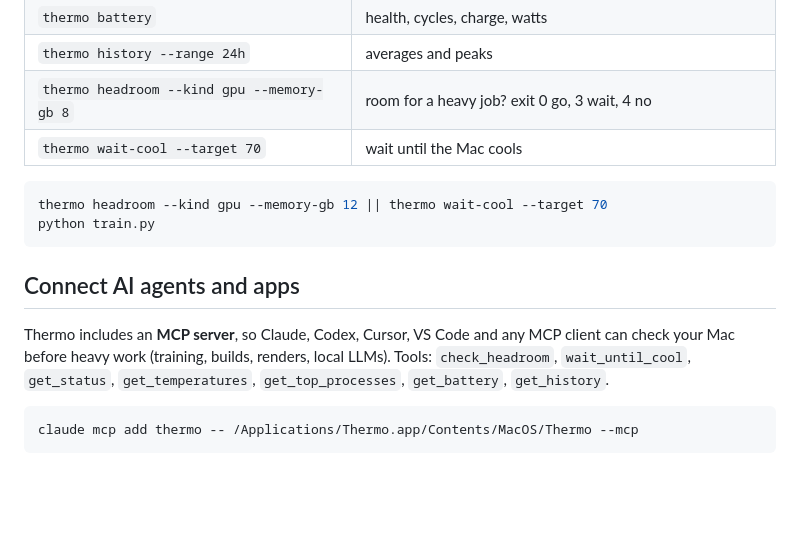
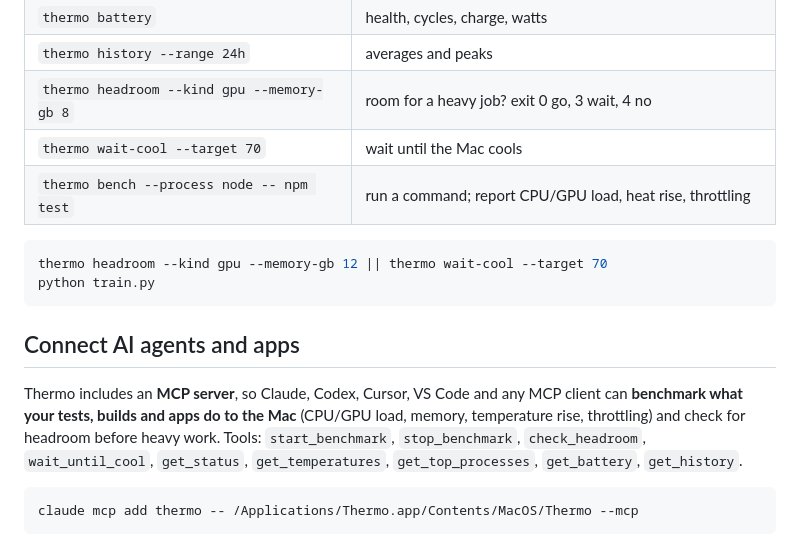
Before and after one commit to simarpreetsingh-019/Thermo, a Markdown page: README.md, the part around the change. Rendered like a GitHub page; blank space fills up the shorter version.

Commit message:
Benchmarking: thermo bench and MCP start/stop_benchmark; tighter site spacing; creator photo
Co-Authored-By: Claude Opus 5.5 <noreply@anthropic.com>

````diff
--- a/README.md
+++ b/README.md
@@ -95,6 +95,7 @@ Add `--json` to any reading for machine-readable output. Without Homebrew, use `
 | `thermo history --range 24h` | averages and peaks |
 | `thermo headroom --kind gpu --memory-gb 8` | room for a heavy job? exit 0 go, 3 wait, 4 no |
 | `thermo wait-cool --target 70` | wait until the Mac cools |
+| `thermo bench --process node -- npm test` | run a command; report CPU/GPU load, heat rise, throttling |
 
 ```bash
 thermo headroom --kind gpu --memory-gb 12 || thermo wait-cool --target 70
@@ -103,7 +104,7 @@ python train.py
 
 ## Connect AI agents and apps
 
-Thermo includes an **MCP server**, so Claude, Codex, Cursor, VS Code and any MCP client can check your Mac before heavy work (training, builds, renders, local LLMs). Tools: `check_headroom`, `wait_until_cool`, `get_status`, `get_temperatures`, `get_top_processes`, `get_battery`, `get_history`.
+Thermo includes an **MCP server**, so Claude, Codex, Cursor, VS Code and any MCP client can **benchmark what your tests, builds and apps do to the Mac** (CPU/GPU load, memory, temperature rise, throttling) and check for headroom before heavy work. Tools: `start_benchmark`, `stop_benchmark`, `check_headroom`, `wait_until_cool`, `get_status`, `get_temperatures`, `get_top_processes`, `get_battery`, `get_history`.
 
 ```bash
 claude mcp add thermo -- /Applications/Thermo.app/Contents/MacOS/Thermo --mcp
````
Also changed, not shown: docs/creator.jpg (added), 9 other files.
